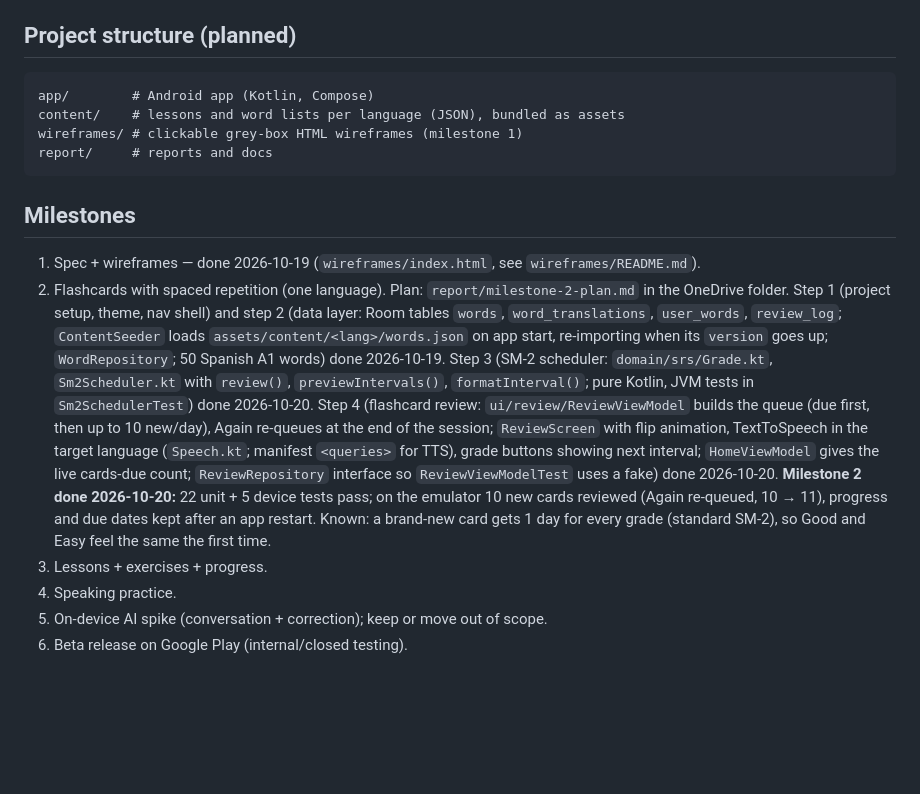
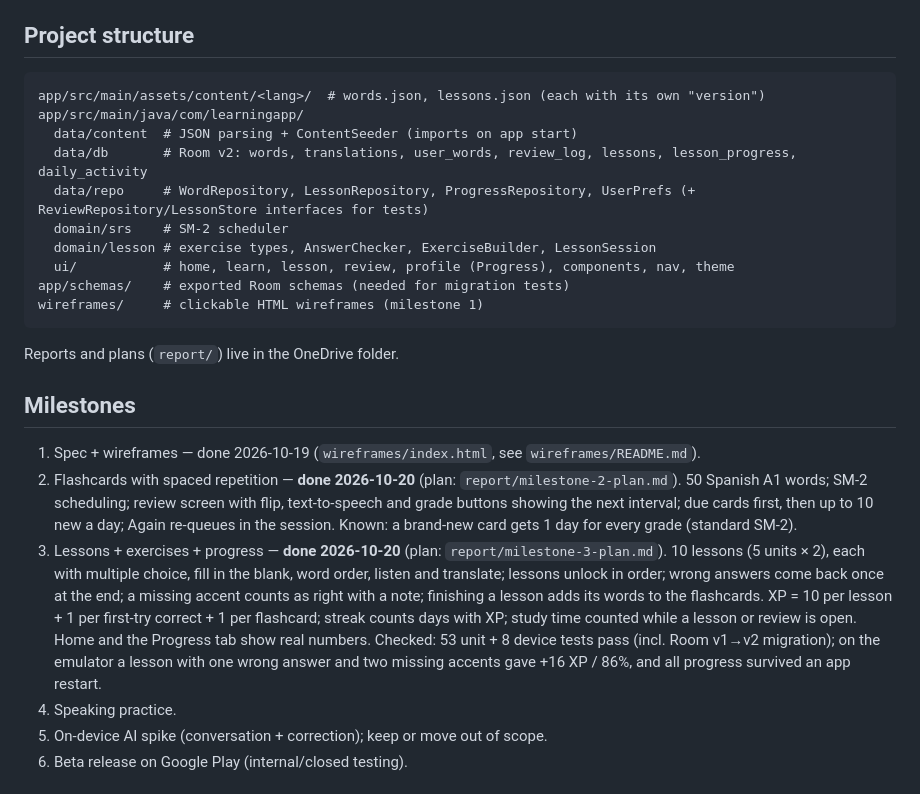
Before and after one commit to Huu-Dat-Nguyen/LearningApp, a Markdown page: AGENTS.md, the part around the change. GitHub-like rendering; blank space fills up the shorter version.

Commit message:
Mark milestone 3 done in AGENTS.md
Shorten the milestone notes and document the current code layout.

Co-Authored-By: Claude Opus 5.5 <noreply@anthropic.com>

````diff
--- a/AGENTS.md
+++ b/AGENTS.md
@@ -67,18 +67,25 @@ Based on [GEL – Guided E-learning](https://dribbble.com/shots/25344541-GEL-Gui
 - `UserWord` — user_id, word_id, ease, interval, due_date
 - `Attempt` — user_id, exercise_id, correct, time_ms, created_at
 
-## Project structure (planned)
+## Project structure
 ```
-app/        # Android app (Kotlin, Compose)
-content/    # lessons and word lists per language (JSON), bundled as assets
-wireframes/ # clickable grey-box HTML wireframes (milestone 1)
-report/     # reports and docs
+app/src/main/assets/content/<lang>/  # words.json, lessons.json (each with its own "version")
+app/src/main/java/com/learningapp/
+  data/content  # JSON parsing + ContentSeeder (imports on app start)
+  data/db       # Room v2: words, translations, user_words, review_log, lessons, lesson_progress, daily_activity
+  data/repo     # WordRepository, LessonRepository, ProgressRepository, UserPrefs (+ ReviewRepository/LessonStore interfaces for tests)
+  domain/srs    # SM-2 scheduler
+  domain/lesson # exercise types, AnswerChecker, ExerciseBuilder, LessonSession
+  ui/           # home, learn, lesson, review, profile (Progress), components, nav, theme
+app/schemas/    # exported Room schemas (needed for migration tests)
+wireframes/     # clickable HTML wireframes (milestone 1)
 ```
+Reports and plans (`report/`) live in the OneDrive folder.
 
 ## Milestones
 1. Spec + wireframes — done 2026-10-19 (`wireframes/index.html`, see `wireframes/README.md`).
-2. Flashcards with spaced repetition (one language). Plan: `report/milestone-2-plan.md` in the OneDrive folder. Step 1 (project setup, theme, nav shell) and step 2 (data layer: Room tables `words`, `word_translations`, `user_words`, `review_log`; `ContentSeeder` loads `assets/content/<lang>/words.json` on app start, re-importing when its `version` goes up; `WordRepository`; 50 Spanish A1 words) done 2026-10-19. Step 3 (SM-2 scheduler: `domain/srs/Grade.kt`, `Sm2Scheduler.kt` with `review()`, `previewIntervals()`, `formatInterval()`; pure Kotlin, JVM tests in `Sm2SchedulerTest`) done 2026-10-20. Step 4 (flashcard review: `ui/review/ReviewViewModel` builds the queue (due first, then up to 10 new/day), Again re-queues at the end of the session; `ReviewScreen` with flip animation, TextToSpeech in the target language (`Speech.kt`; manifest `<queries>` for TTS), grade buttons showing next interval; `HomeViewModel` gives the live cards-due count; `ReviewRepository` interface so `ReviewViewModelTest` uses a fake) done 2026-10-20. **Milestone 2 done 2026-10-20:** 22 unit + 5 device tests pass; on the emulator 10 new cards reviewed (Again re-queued, 10 → 11), progress and due dates kept after an app restart. Known: a brand-new card gets 1 day for every grade (standard SM-2), so Good and Easy feel the same the first time.
-3. Lessons + exercises + progress.
+2. Flashcards with spaced repetition — **done 2026-10-20** (plan: `report/milestone-2-plan.md`). 50 Spanish A1 words; SM-2 scheduling; review screen with flip, text-to-speech and grade buttons showing the next interval; due cards first, then up to 10 new a day; Again re-queues in the session. Known: a brand-new card gets 1 day for every grade (standard SM-2).
+3. Lessons + exercises + progress — **done 2026-10-20** (plan: `report/milestone-3-plan.md`). 10 lessons (5 units × 2), each with multiple choice, fill in the blank, word order, listen and translate; lessons unlock in order; wrong answers come back once at the end; a missing accent counts as right with a note; finishing a lesson adds its words to the flashcards. XP = 10 per lesson + 1 per first-try correct + 1 per flashcard; streak counts days with XP; study time counted while a lesson or review is open. Home and the Progress tab show real numbers. Checked: 53 unit + 8 device tests pass (incl. Room v1→v2 migration); on the emulator a lesson with one wrong answer and two missing accents gave +16 XP / 86%, and all progress survived an app restart.
 4. Speaking practice.
 5. On-device AI spike (conversation + correction); keep or move out of scope.
 6. Beta release on Google Play (internal/closed testing).
````
